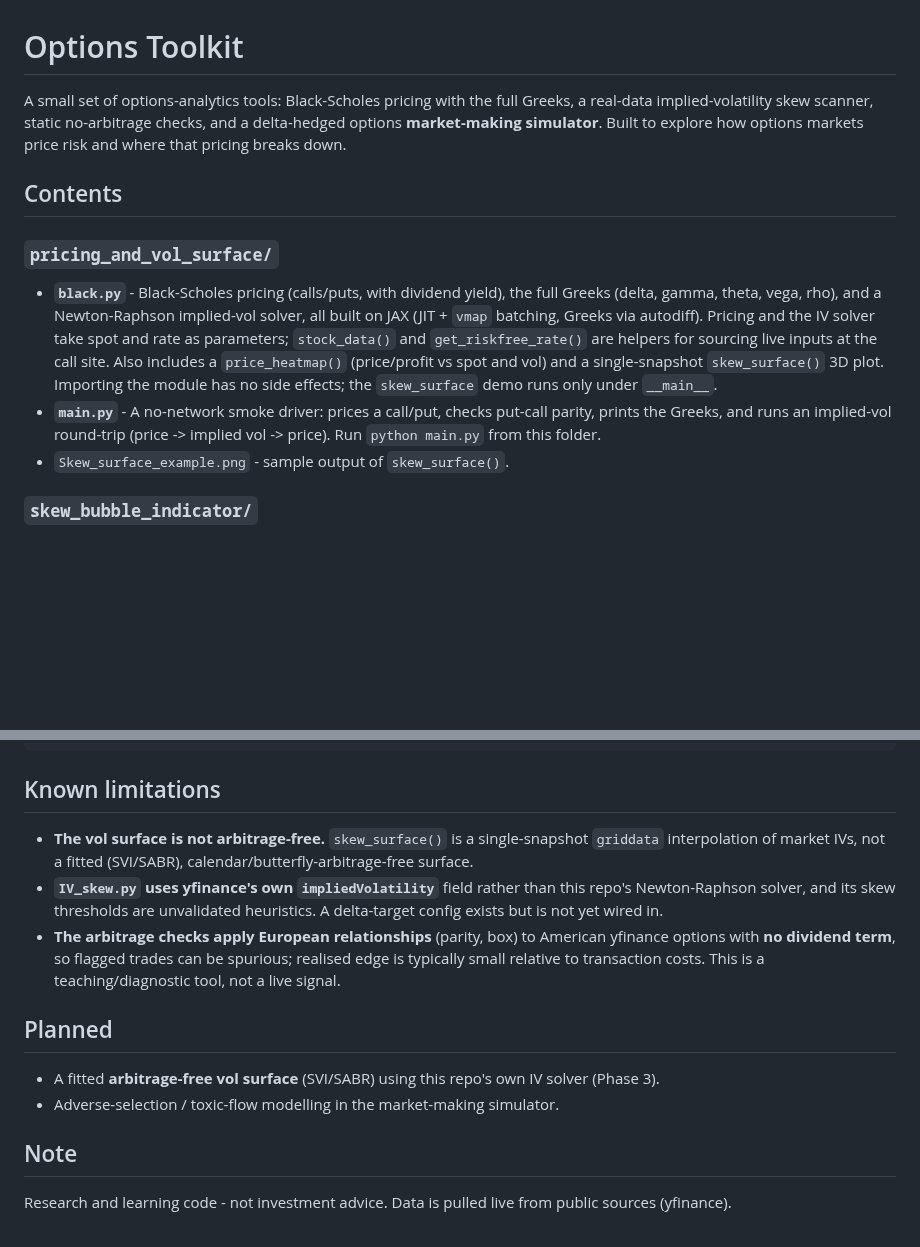
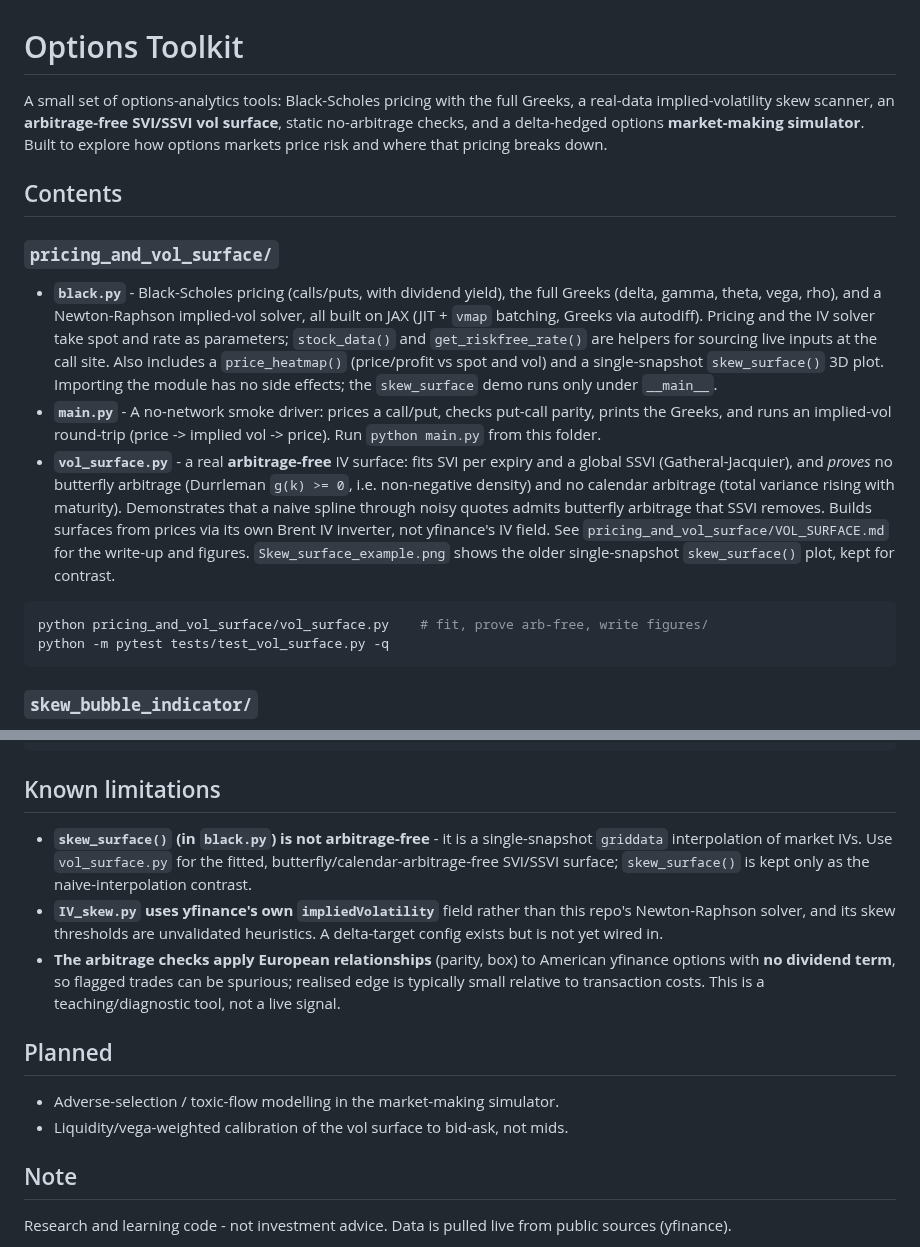
Before and after one commit to Thomas-quinn7/options-toolkit, a Markdown page: README.md, 2 parts joined by grey strips. Drawn GitHub-style; blank space fills up the shorter version.

````diff
--- a/README.md
+++ b/README.md
@@ -1,9 +1,10 @@
 # Options Toolkit
 
 A small set of options-analytics tools: Black-Scholes pricing with the full
-Greeks, a real-data implied-volatility skew scanner, static no-arbitrage checks,
-and a delta-hedged options **market-making simulator**. Built to explore how
-options markets price risk and where that pricing breaks down.
+Greeks, a real-data implied-volatility skew scanner, an **arbitrage-free SVI/SSVI
+vol surface**, static no-arbitrage checks, and a delta-hedged options
+**market-making simulator**. Built to explore how options markets price risk and
+where that pricing breaks down.
 
 ## Contents
 
@@ -19,7 +20,20 @@ options markets price risk and where that pricing breaks down.
 - **`main.py`** - A no-network smoke driver: prices a call/put, checks put-call
   parity, prints the Greeks, and runs an implied-vol round-trip
   (price -> implied vol -> price). Run `python main.py` from this folder.
-- `Skew_surface_example.png` - sample output of `skew_surface()`.
+- **`vol_surface.py`** - a real **arbitrage-free** IV surface: fits SVI per
+  expiry and a global SSVI (Gatheral-Jacquier), and *proves* no butterfly
+  arbitrage (Durrleman `g(k) >= 0`, i.e. non-negative density) and no calendar
+  arbitrage (total variance rising with maturity). Demonstrates that a naive
+  spline through noisy quotes admits butterfly arbitrage that SSVI removes.
+  Builds surfaces from prices via its own Brent IV inverter, not yfinance's IV
+  field. See `pricing_and_vol_surface/VOL_SURFACE.md` for the write-up and
+  figures. `Skew_surface_example.png` shows the older single-snapshot
+  `skew_surface()` plot, kept for contrast.
+
+```bash
+python pricing_and_vol_surface/vol_surface.py    # fit, prove arb-free, write figures/
+python -m pytest tests/test_vol_surface.py -q
+```
 
 ### `skew_bubble_indicator/`
 `IV_skew.py` scans a large set of US names across market segments, fetches option
@@ -70,9 +84,10 @@ pip install -r requirements.txt
 ```
 
 ## Known limitations
-- **The vol surface is not arbitrage-free.** `skew_surface()` is a single-snapshot
-  `griddata` interpolation of market IVs, not a fitted (SVI/SABR),
-  calendar/butterfly-arbitrage-free surface.
+- **`skew_surface()` (in `black.py`) is not arbitrage-free** - it is a
+  single-snapshot `griddata` interpolation of market IVs. Use `vol_surface.py`
+  for the fitted, butterfly/calendar-arbitrage-free SVI/SSVI surface;
+  `skew_surface()` is kept only as the naive-interpolation contrast.
 - **`IV_skew.py` uses yfinance's own `impliedVolatility`** field rather than this
   repo's Newton-Raphson solver, and its skew thresholds are unvalidated
   heuristics. A delta-target config exists but is not yet wired in.
@@ -82,9 +97,8 @@ pip install -r requirements.txt
   teaching/diagnostic tool, not a live signal.
 
 ## Planned
-- A fitted **arbitrage-free vol surface** (SVI/SABR) using this repo's own IV
-  solver (Phase 3).
 - Adverse-selection / toxic-flow modelling in the market-making simulator.
+- Liquidity/vega-weighted calibration of the vol surface to bid-ask, not mids.
 
 ## Note
 Research and learning code - not investment advice. Data is pulled live from
````
Also changed, not shown: pricing_and_vol_surface/VOL_SURFACE.md (added, +90 -0 lines), pricing_and_vol_surface/figures/density_check.png (added), pricing_and_vol_surface/figures/slice_fit.png (added), pricing_and_vol_surface/figures/ssvi_surface.png (added), 2 other files.
